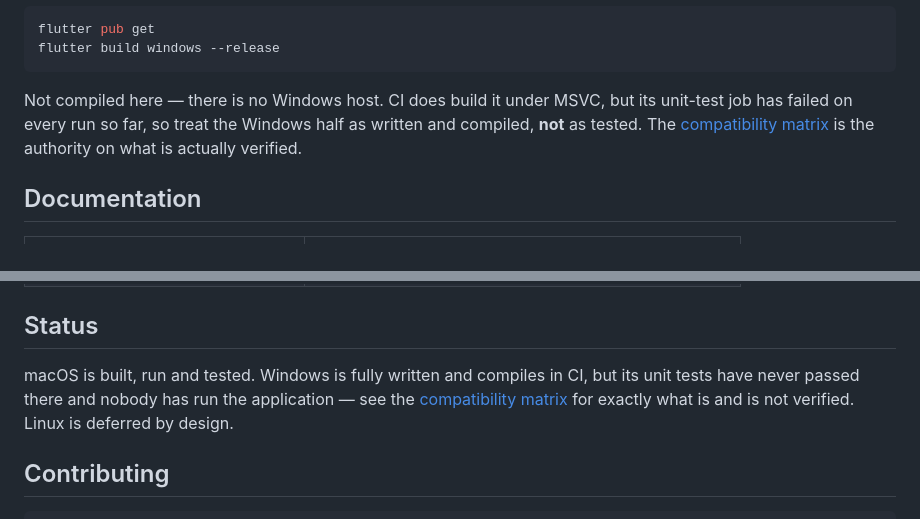
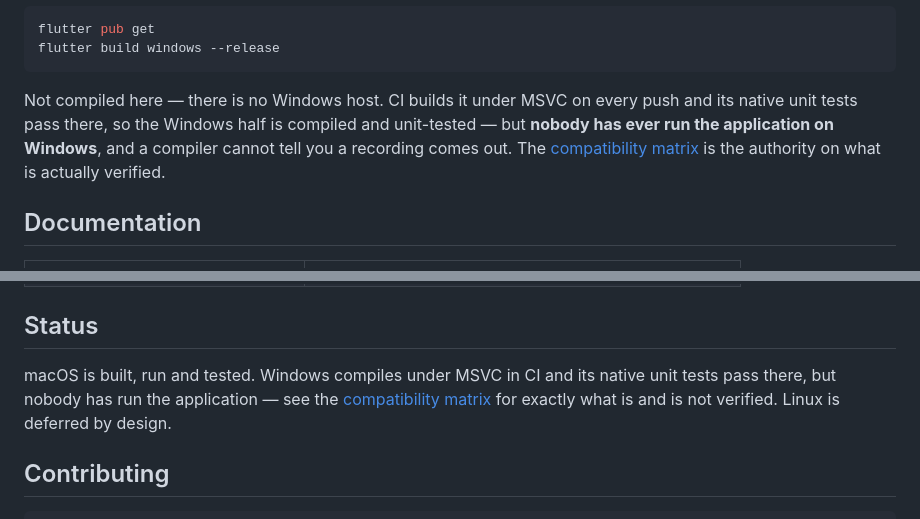
Before and after one commit to shishkinartem/Relay, a Markdown page: README.md, 2 parts joined by grey strips. Drawn GitHub-style.

````diff
--- a/README.md
+++ b/README.md
@@ -70,9 +70,10 @@ flutter pub get
 flutter build windows --release
 ```
 
-Not compiled here — there is no Windows host. CI does build it under MSVC, but its
-unit-test job has failed on every run so far, so treat the Windows half as written and
-compiled, **not** as tested. The [compatibility matrix](docs/development/compatibility-matrix.md)
+Not compiled here — there is no Windows host. CI builds it under MSVC on every push and
+its native unit tests pass there, so the Windows half is compiled and unit-tested — but
+**nobody has ever run the application on Windows**, and a compiler cannot tell you a
+recording comes out. The [compatibility matrix](docs/development/compatibility-matrix.md)
 is the authority on what is actually verified.
 
 ## Documentation
@@ -86,8 +87,8 @@ is the authority on what is actually verified.
 
 ## Status
 
-macOS is built, run and tested. Windows is fully written and compiles in CI, but its
-unit tests have never passed there and nobody has run the application — see the
+macOS is built, run and tested. Windows compiles under MSVC in CI and its native unit
+tests pass there, but nobody has run the application — see the
 [compatibility matrix](docs/development/compatibility-matrix.md) for exactly what is and
 is not verified. Linux is deferred by design.
 
````
Also changed, not shown: docs/development/compatibility-matrix.md (+45 -42 lines).
